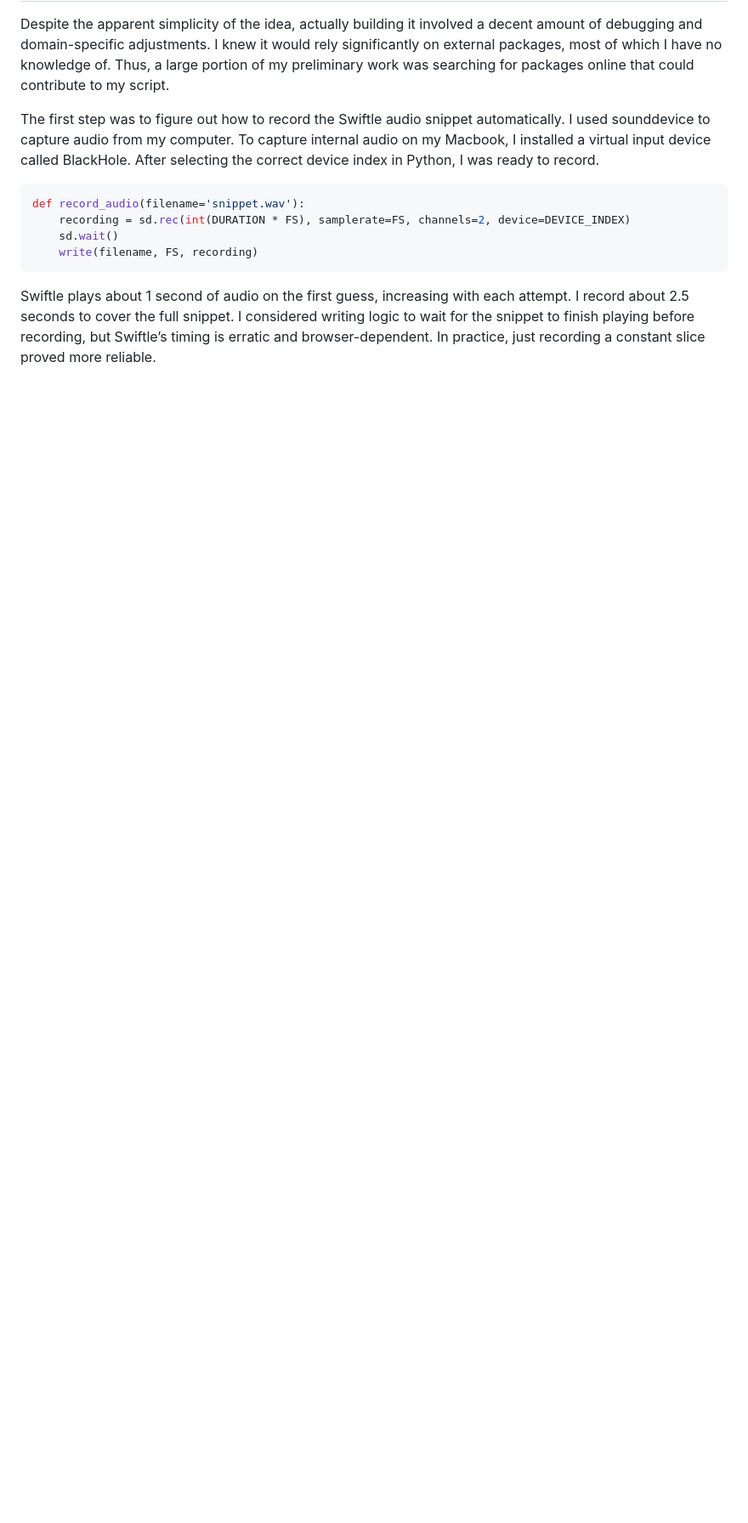
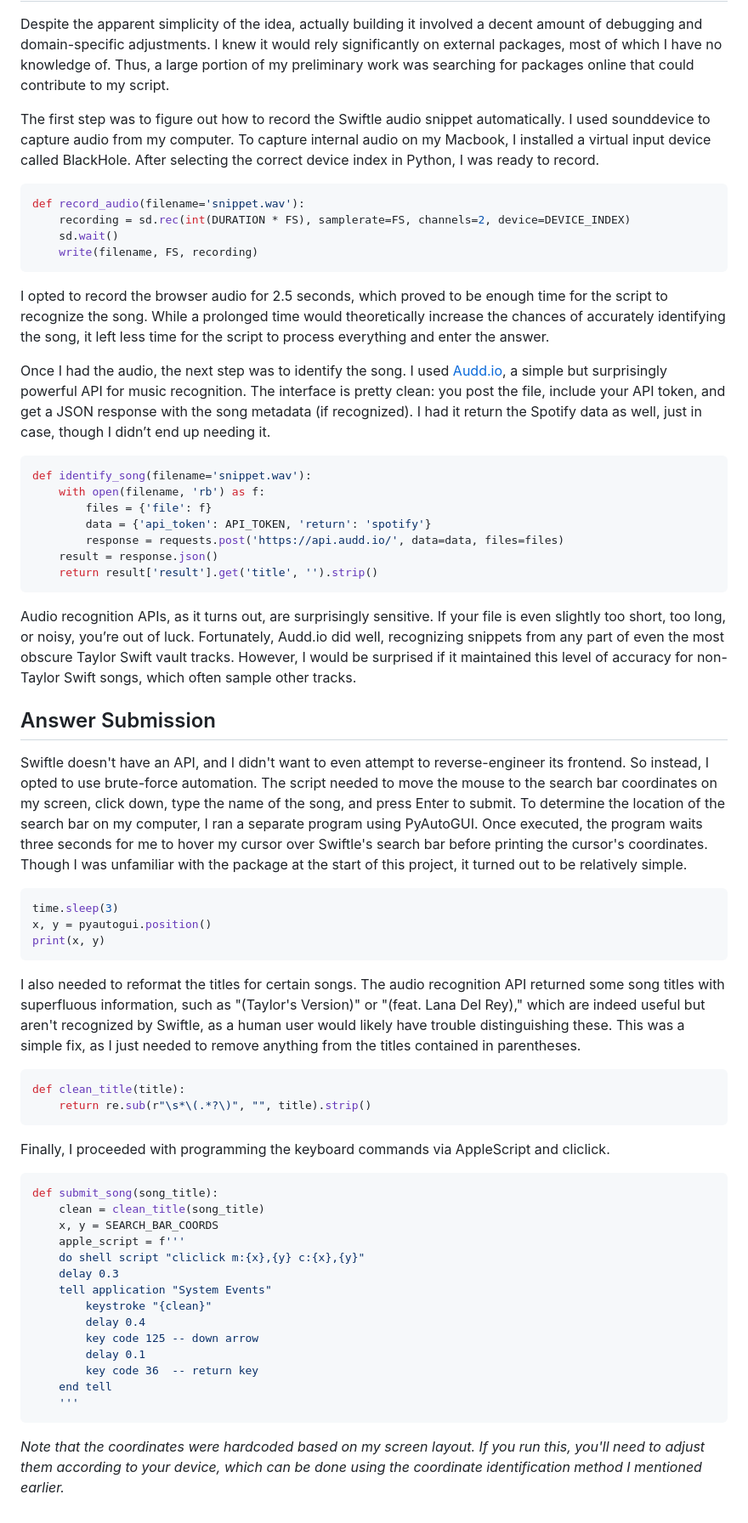
Before and after one commit to connor-huh/connor-huh.github.io, a Markdown page: README.md, the part around one of its changes. Shown at 85% size. Rendered like a GitHub page; blank space fills up the shorter version.

````diff
--- a/README.md
+++ b/README.md
@@ -35,4 +35,56 @@ def record_audio(filename='snippet.wav'):
     write(filename, FS, recording)
 ```
 
-Swiftle plays about 1 second of audio on the first guess, increasing with each attempt. I record about 2.5 seconds to cover the full snippet. I considered writing logic to wait for the snippet to finish playing before recording, but Swiftle’s timing is erratic and browser-dependent. In practice, just recording a constant slice proved more reliable.
+I opted to record the browser audio for 2.5 seconds, which proved to be enough time for the script to recognize the song. While a prolonged time would theoretically increase the chances of accurately identifying the song, it left less time for the script to process everything and enter the answer.
+
+Once I had the audio, the next step was to identify the song. I used [Audd.io](https://audd.io/), a simple but surprisingly powerful API for music recognition. The interface is pretty clean: you post the file, include your API token, and get a JSON response with the song metadata (if recognized). I had it return the Spotify data as well, just in case, though I didn’t end up needing it.
+
+```python
+def identify_song(filename='snippet.wav'):
+    with open(filename, 'rb') as f:
+        files = {'file': f}
+        data = {'api_token': API_TOKEN, 'return': 'spotify'}
+        response = requests.post('https://api.audd.io/', data=data, files=files)
+    result = response.json()
+    return result['result'].get('title', '').strip()
+```
+
+Audio recognition APIs, as it turns out, are surprisingly sensitive. If your file is even slightly too short, too long, or noisy, you’re out of luck. Fortunately, Audd.io did well, recognizing snippets from any part of even the most obscure Taylor Swift vault tracks. However, I would be surprised if it maintained this level of accuracy for non-Taylor Swift songs, which often sample other tracks.
+
+## Answer Submission
+
+Swiftle doesn't have an API, and I didn't want to even attempt to reverse-engineer its frontend. So instead, I opted to use brute-force automation. The script needed to move the mouse to the search bar coordinates on my screen, click down, type the name of the song, and press Enter to submit. To determine the location of the search bar on my computer, I ran a separate program using PyAutoGUI. Once executed, the program waits three seconds for me to hover my cursor over Swiftle's search bar before printing the cursor's coordinates. Though I was unfamiliar with the package at the start of this project, it turned out to be relatively simple.
+
+```python
+time.sleep(3)
+x, y = pyautogui.position()
+print(x, y)
+```
+
+I also needed to reformat the titles for certain songs. The audio recognition API returned some song titles with superfluous information, such as "(Taylor's Version)" or "(feat. Lana Del Rey)," which are indeed useful but aren't recognized by Swiftle, as a human user would likely have trouble distinguishing these. This was a simple fix, as I just needed to remove anything from the titles contained in parentheses.
+
+```python
+def clean_title(title):
+    return re.sub(r"\s*\(.*?\)", "", title).strip()
+```
+
+Finally, I proceeded with programming the keyboard commands via AppleScript and cliclick.
+
+```python
+def submit_song(song_title):
+    clean = clean_title(song_title)
+    x, y = SEARCH_BAR_COORDS
+    apple_script = f'''
+    do shell script "cliclick m:{x},{y} c:{x},{y}"
+    delay 0.3
+    tell application "System Events"
+        keystroke "{clean}"
+        delay 0.4
+        key code 125 -- down arrow
+        delay 0.1
+        key code 36  -- return key
+    end tell
+    '''
+```
+
+_Note that the coordinates were hardcoded based on my screen layout. If you run this, you'll need to adjust them according to your device, which can be done using the coordinate identification method I mentioned earlier._
````
Also changed, not shown: other parts of README.md (+3 -3 lines).
